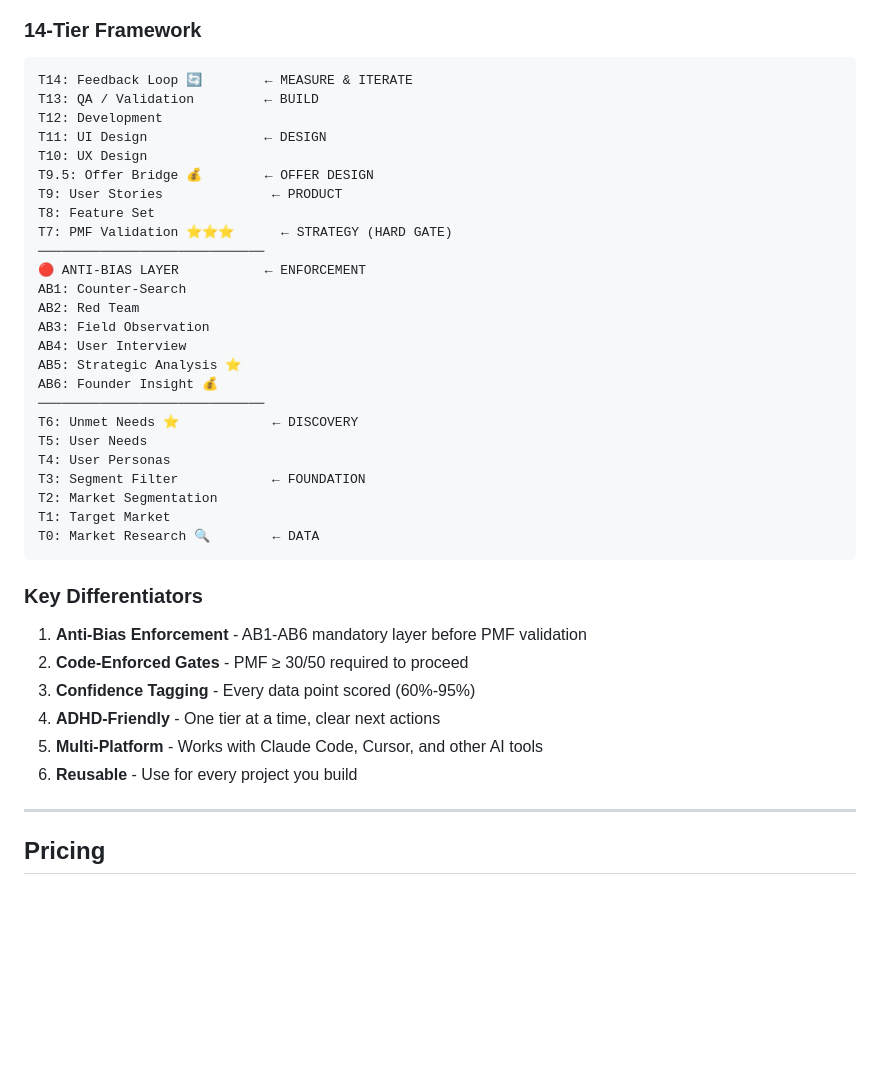
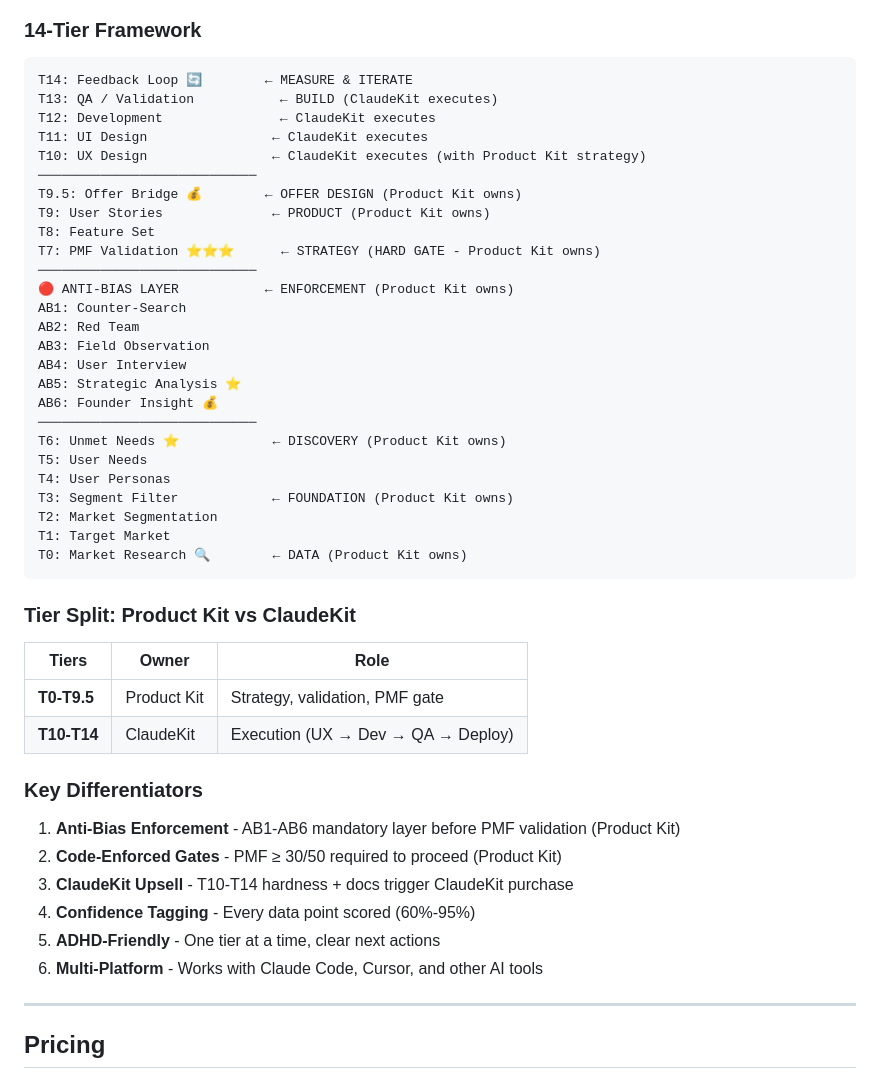
Before and after one commit to mrd-bdsmetro/product-tower-kit, a Markdown page: Product/docs/project-overview-pdr.md, the part around the change. GitHub-like rendering; blank space fills up the shorter version.

````diff
--- a/Product/docs/project-overview-pdr.md
+++ b/Product/docs/project-overview-pdr.md
@@ -59,40 +59,48 @@ Product Tower Kit is a product management toolkit for vibe coders and startup fo
 
 ```
 T14: Feedback Loop 🔄        ← MEASURE & ITERATE
-T13: QA / Validation         ← BUILD
-T12: Development
-T11: UI Design               ← DESIGN
-T10: UX Design
-T9.5: Offer Bridge 💰        ← OFFER DESIGN
-T9: User Stories              ← PRODUCT
+T13: QA / Validation           ← BUILD (ClaudeKit executes)
+T12: Development               ← ClaudeKit executes
+T11: UI Design                ← ClaudeKit executes
+T10: UX Design                ← ClaudeKit executes (with Product Kit strategy)
+────────────────────────────
+T9.5: Offer Bridge 💰        ← OFFER DESIGN (Product Kit owns)
+T9: User Stories              ← PRODUCT (Product Kit owns)
 T8: Feature Set
-T7: PMF Validation ⭐⭐⭐      ← STRATEGY (HARD GATE)
-─────────────────────────────
-🔴 ANTI-BIAS LAYER           ← ENFORCEMENT
+T7: PMF Validation ⭐⭐⭐      ← STRATEGY (HARD GATE - Product Kit owns)
+────────────────────────────
+🔴 ANTI-BIAS LAYER           ← ENFORCEMENT (Product Kit owns)
 AB1: Counter-Search
 AB2: Red Team
 AB3: Field Observation
 AB4: User Interview
 AB5: Strategic Analysis ⭐
 AB6: Founder Insight 💰
-─────────────────────────────
-T6: Unmet Needs ⭐            ← DISCOVERY
+────────────────────────────
+T6: Unmet Needs ⭐            ← DISCOVERY (Product Kit owns)
 T5: User Needs
 T4: User Personas
-T3: Segment Filter            ← FOUNDATION
+T3: Segment Filter            ← FOUNDATION (Product Kit owns)
 T2: Market Segmentation
 T1: Target Market
-T0: Market Research 🔍        ← DATA
+T0: Market Research 🔍        ← DATA (Product Kit owns)
 ```
+
+### Tier Split: Product Kit vs ClaudeKit
+
+| Tiers | Owner | Role |
+|-------|-------|------|
+| **T0-T9.5** | Product Kit | Strategy, validation, PMF gate |
+| **T10-T14** | ClaudeKit | Execution (UX → Dev → QA → Deploy) |
 
 ### Key Differentiators
 
-1. **Anti-Bias Enforcement** - AB1-AB6 mandatory layer before PMF validation
-2. **Code-Enforced Gates** - PMF ≥ 30/50 required to proceed
-3. **Confidence Tagging** - Every data point scored (60%-95%)
-4. **ADHD-Friendly** - One tier at a time, clear next actions
-5. **Multi-Platform** - Works with Claude Code, Cursor, and other AI tools
-6. **Reusable** - Use for every project you build
+1. **Anti-Bias Enforcement** - AB1-AB6 mandatory layer before PMF validation (Product Kit)
+2. **Code-Enforced Gates** - PMF ≥ 30/50 required to proceed (Product Kit)
+3. **ClaudeKit Upsell** - T10-T14 hardness + docs trigger ClaudeKit purchase
+4. **Confidence Tagging** - Every data point scored (60%-95%)
+5. **ADHD-Friendly** - One tier at a time, clear next actions
+6. **Multi-Platform** - Works with Claude Code, Cursor, and other AI tools
 
 ---
 
````
Also changed, not shown: Product/README.md (+31 -16 lines).
